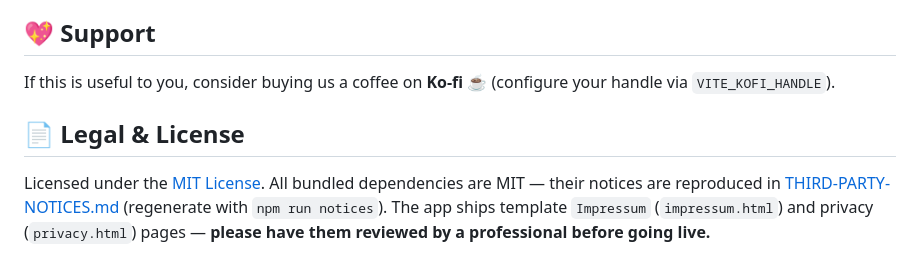
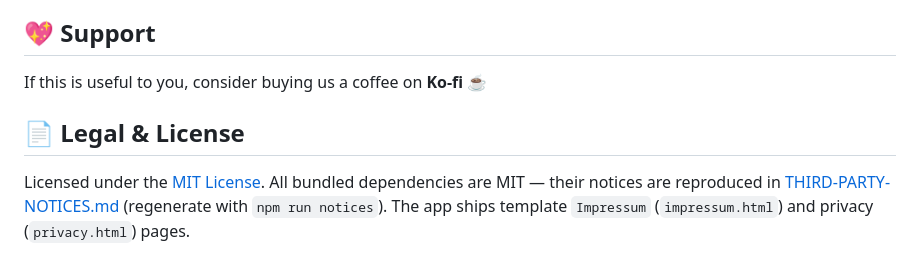
Before and after one commit to t11z/render-my-web-app, a Markdown page: README.md, the part around the change. Drawn GitHub-style.

Commit message:
Simplify support section in README
Removed redundant text regarding Ko-fi and the review of Impressum and privacy pages.

```diff
--- a/README.md
+++ b/README.md
@@ -103,13 +103,11 @@ help! 💜 Bug reports, translations, features, docs… all appreciated. See
 
 ## 💖 Support
 
-If this is useful to you, consider buying us a coffee on **Ko-fi** ☕ (configure
-your handle via `VITE_KOFI_HANDLE`).
+If this is useful to you, consider buying us a coffee on **Ko-fi** ☕
 
 ## 📄 Legal & License
 
 Licensed under the [MIT License](./LICENSE). All bundled dependencies are MIT —
 their notices are reproduced in [THIRD-PARTY-NOTICES.md](./THIRD-PARTY-NOTICES.md)
 (regenerate with `npm run notices`). The app ships template `Impressum`
-(`impressum.html`) and privacy (`privacy.html`) pages — **please have them
-reviewed by a professional before going live.**
+(`impressum.html`) and privacy (`privacy.html`) pages.
```
